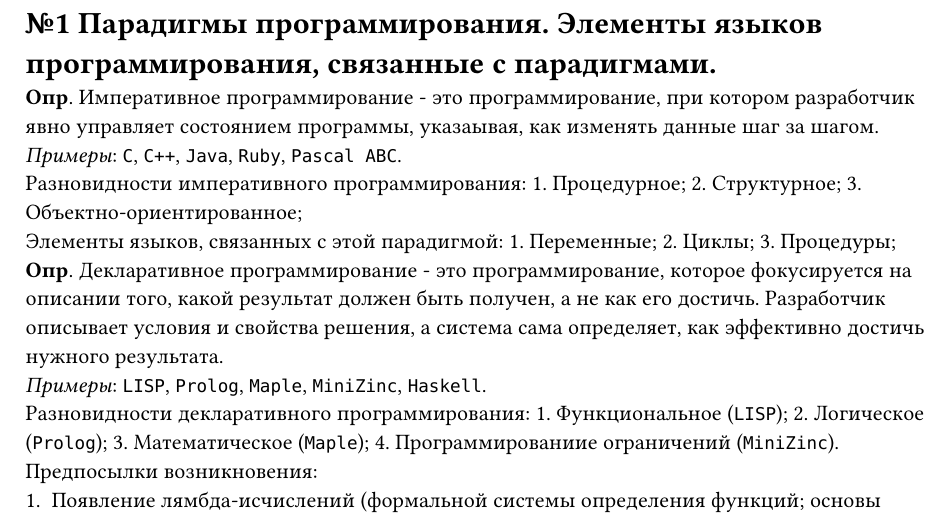
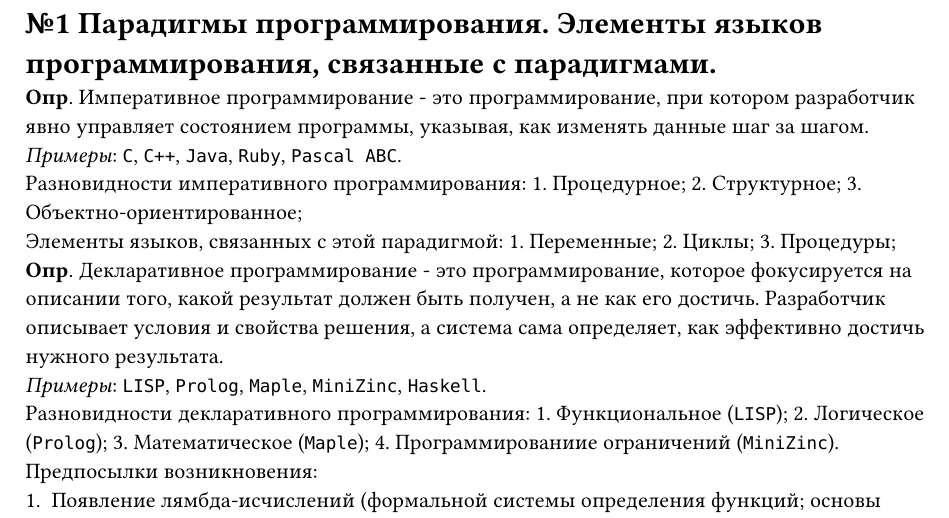
Before and after one commit to darserg/programmingLanguages, a Typst document (questions/01.typ): part of the page, cut so that both start at the same text. Compiled offline with Typst 0.15.

Commit message:
fix: typo in 1 question

```diff
--- a/questions/01.typ
+++ b/questions/01.typ
@@ -1,5 +1,5 @@
 = №1 Парадигмы программирования. Элементы языков программирования, связанные с парадигмами.
-*Опр*. Императивное программирование - это программирование, при котором разработчик явно управляет состоянием программы, указаывая, как изменять данные шаг за шагом. \
+*Опр*. Императивное программирование - это программирование, при котором разработчик явно управляет состоянием программы, указывая, как изменять данные шаг за шагом. \
 _Примеры_: `C`, `C++`, `Java`, `Ruby`, `Pascal ABC`. \
 Разновидности императивного программирования: 1. Процедурное;  2. Структурное; 3. Объектно-ориентированное; \
 Элементы языков, связанных с этой парадигмой: 1. Переменные; 2. Циклы; 3. Процедуры; \
```
Also changed, not shown: 1 other file.
